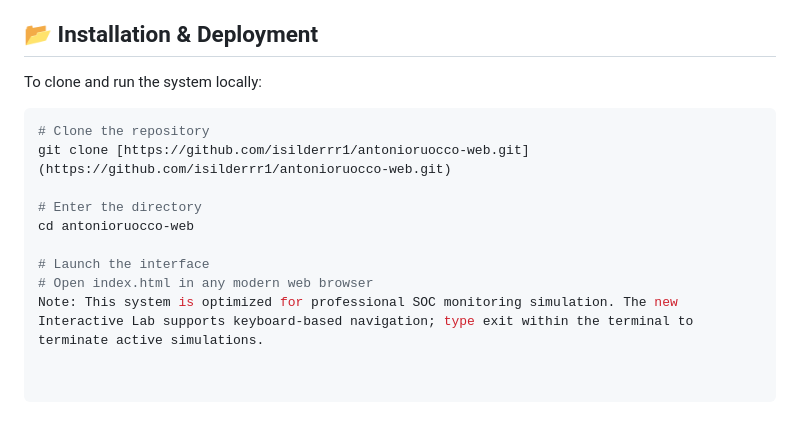
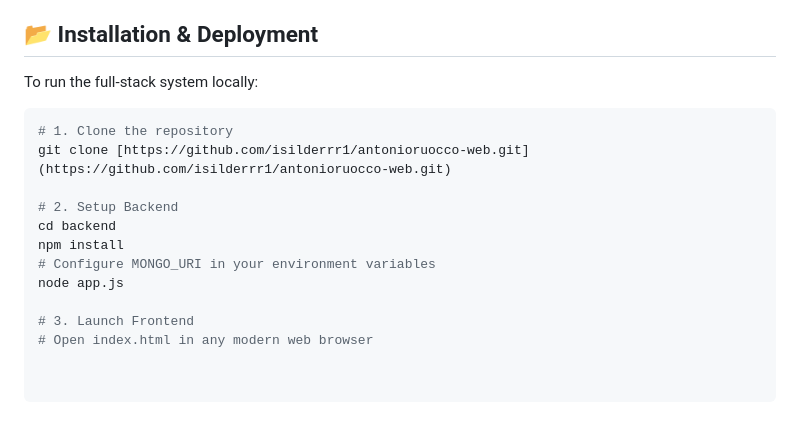
Before and after one commit to isilderrr1/antonioruocco-web, a Markdown page: README.md, the part around one of its changes. Rendered like a GitHub page.

````diff
--- a/README.md
+++ b/README.md
@@ -37,14 +68,17 @@ The portfolio is organized into chromatic and functional "modules" to provide im
 
 ## 📂 Installation & Deployment
-To clone and run the system locally:
+
+To run the full-stack system locally:
 
 ```bash
-# Clone the repository
+# 1. Clone the repository
 git clone [https://github.com/isilderrr1/antonioruocco-web.git](https://github.com/isilderrr1/antonioruocco-web.git)
 
-# Enter the directory
-cd antonioruocco-web
+# 2. Setup Backend
+cd backend
+npm install
+# Configure MONGO_URI in your environment variables
+node app.js
 
-# Launch the interface
+# 3. Launch Frontend
 # Open index.html in any modern web browser
-Note: This system is optimized for professional SOC monitoring simulation. The new Interactive Lab supports keyboard-based navigation; type exit within the terminal to terminate active simulations.
````
Also changed, not shown: other parts of README.md (+45 -14 lines).
